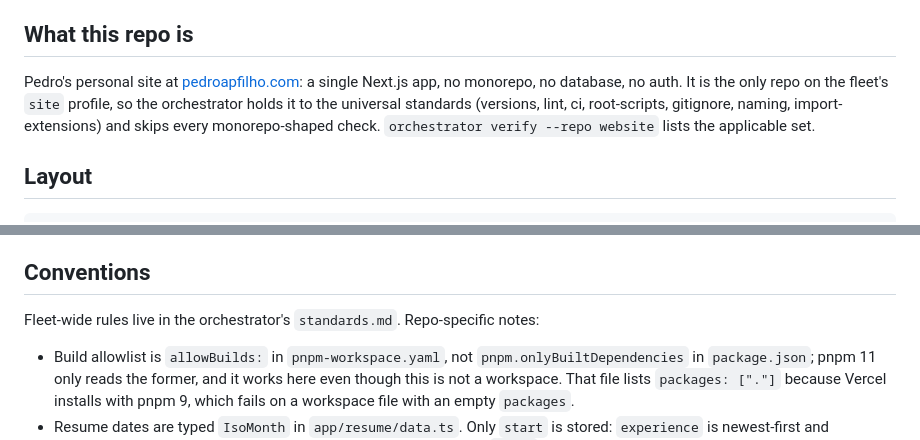
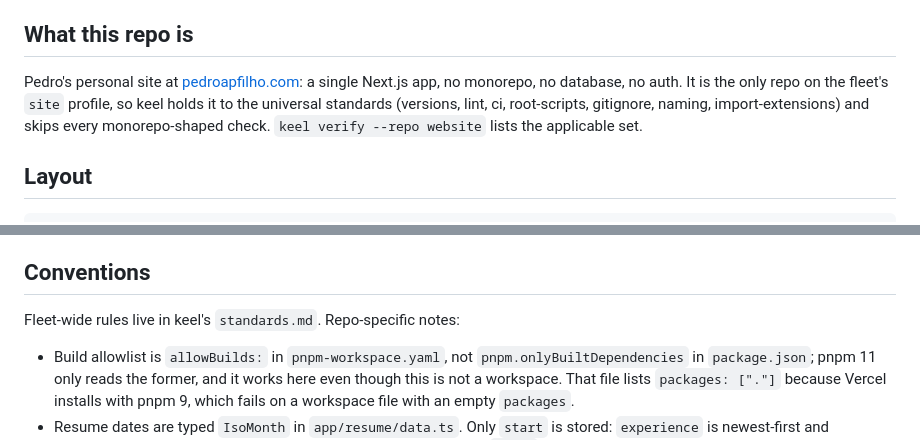
Before and after one commit to pedroapfilho/website, a Markdown page: AGENTS.md, 2 parts joined by grey strips. Rendered like a GitHub page.

Commit message:
docs: rename orchestrator to keel (#93)

```diff
--- a/AGENTS.md
+++ b/AGENTS.md
@@ -12,7 +12,7 @@ Entries live in `.agents/friction-log/`, one directory each. A GitHub Action rep
 
 ## What this repo is
 
-Pedro's personal site at [pedroapfilho.com](https://pedroapfilho.com): a single Next.js app, no monorepo, no database, no auth. It is the only repo on the fleet's `site` profile, so the orchestrator holds it to the universal standards (versions, lint, ci, root-scripts, gitignore, naming, import-extensions) and skips every monorepo-shaped check. `orchestrator verify --repo website` lists the applicable set.
+Pedro's personal site at [pedroapfilho.com](https://pedroapfilho.com): a single Next.js app, no monorepo, no database, no auth. It is the only repo on the fleet's `site` profile, so keel holds it to the universal standards (versions, lint, ci, root-scripts, gitignore, naming, import-extensions) and skips every monorepo-shaped check. `keel verify --repo website` lists the applicable set.
 
 ## Layout
 
@@ -38,7 +38,7 @@ Type-aware linting reads Next's generated route types, so `lint.yml` and `typech
 
 ## Conventions
 
-Fleet-wide rules live in the orchestrator's `standards.md`. Repo-specific notes:
+Fleet-wide rules live in keel's `standards.md`. Repo-specific notes:
 
 - Build allowlist is `allowBuilds:` in `pnpm-workspace.yaml`, not `pnpm.onlyBuiltDependencies` in `package.json`; pnpm 11 only reads the former, and it works here even though this is not a workspace. That file lists `packages: ["."]` because Vercel installs with pnpm 9, which fails on a workspace file with an empty `packages`.
 - Resume dates are typed `IsoMonth` in `app/resume/data.ts`. Only `start` is stored: `experience` is newest-first and contiguous, so each job's end date is read off the previous entry's `start` and the newest entry renders as "present". A career gap or two concurrent roles cannot be expressed without reintroducing an explicit `end`. The `MM/YYYY` label and the word "present" are both produced at render time, so `<time dateTime>` always gets a machine-readable value.
```
